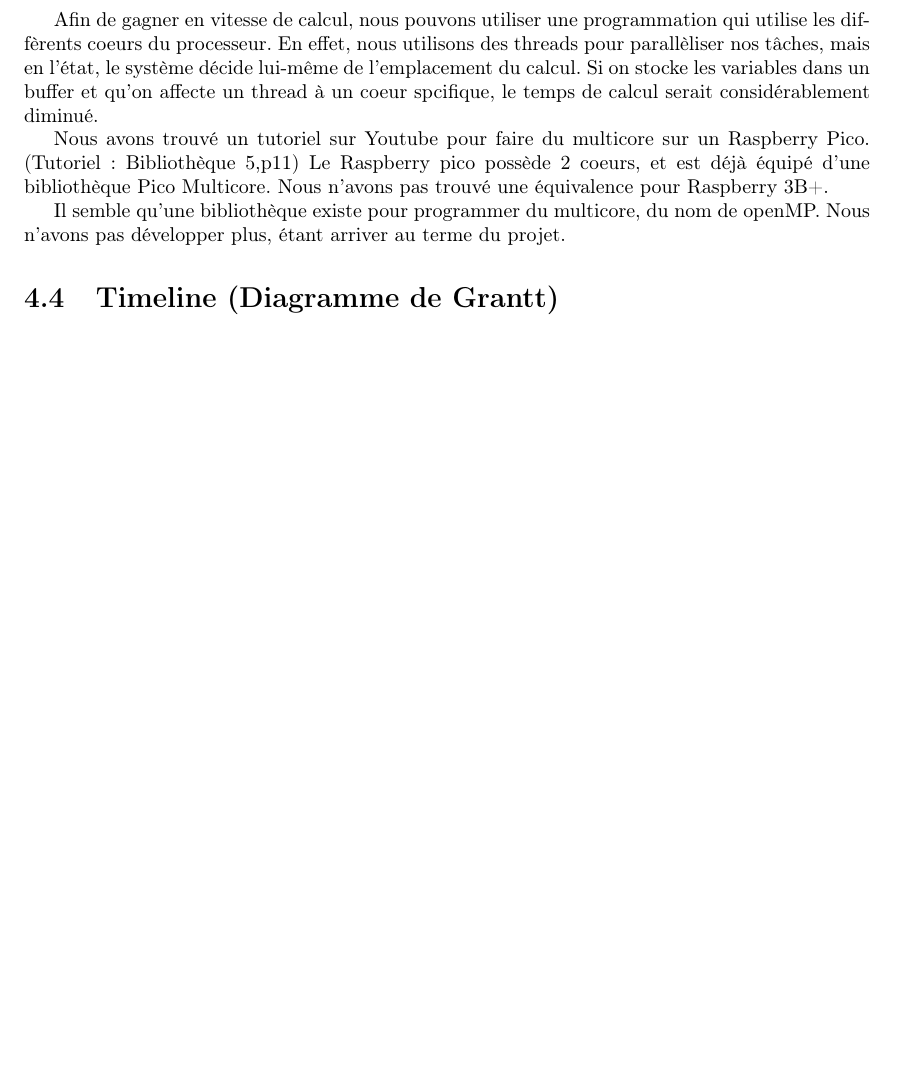
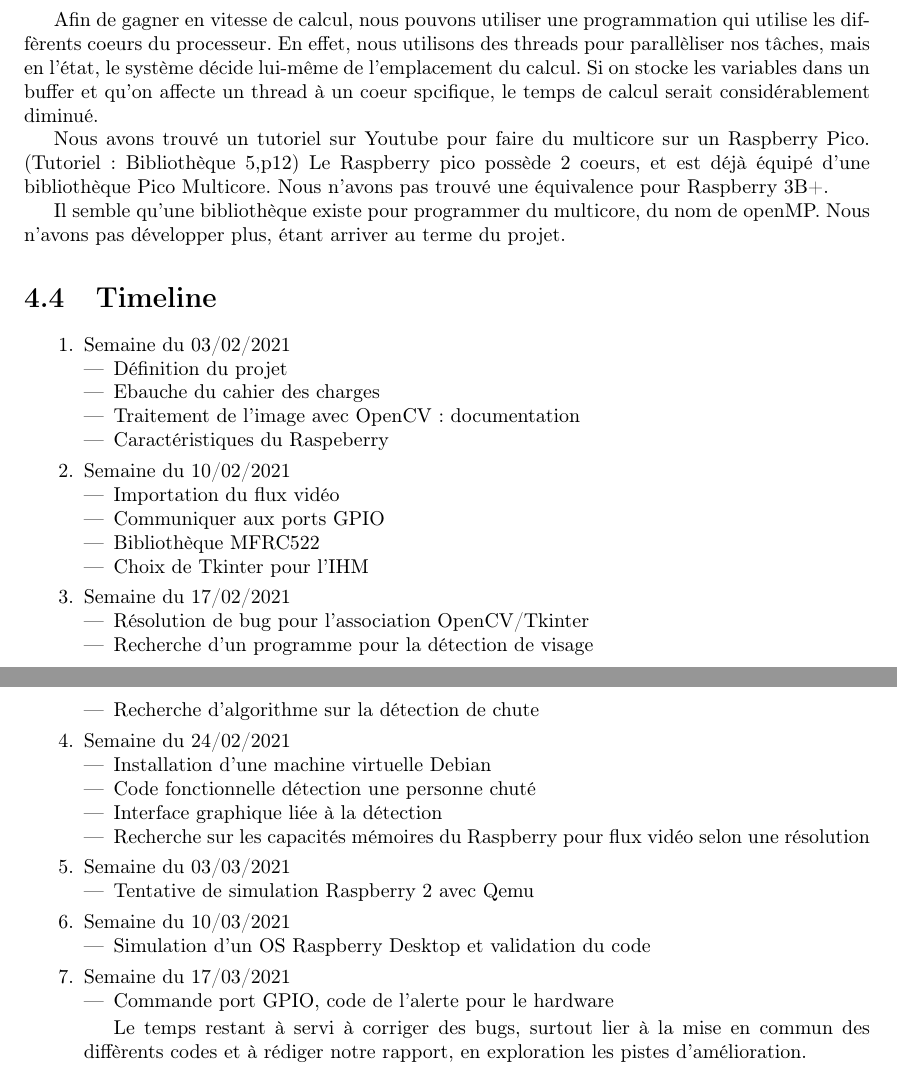
Before and after one commit to Thrystan01204/ProjetTER, a LaTeX document (Rapport/Rapport.tex): part of page 11 of 15 before the commit and two parts of pages 11 and 12 of 16 after it, the two joined at a grey line, cut so that both start at the same text, the shorter picture padded with empty space. Compiled offline with pdfLaTeX.

Commit message:
Update Rapport.tex
MAJ Timeline

```diff
--- a/Rapport/Rapport.tex
+++ b/Rapport/Rapport.tex
@@ -200,7 +200,52 @@
     Il semble qu'une bibliothèque existe pour programmer du multicore, du nom de openMP.
     Nous n'avons pas développer plus, étant arriver au terme du projet.
 
-        \section{Timeline (Diagramme de Grantt)}
+        \section{Timeline}
+
+    \begin{enumerate}
+        \item Semaine du 03/02/2021
+            \begin{itemize}
+                \item Définition du projet
+                \item Ebauche du cahier des charges
+                \item Traitement de l'image avec OpenCV : documentation
+                \item Caractéristiques du Raspeberry
+            \end{itemize}
+        \item Semaine du 10/02/2021
+            \begin{itemize}
+                \item Importation du flux vidéo
+                \item Communiquer aux ports GPIO
+                \item Bibliothèque MFRC522
+                \item Choix de Tkinter pour l'IHM
+            \end{itemize}
+        \item Semaine du 17/02/2021
+            \begin{itemize}
+                \item Résolution de bug pour l'association OpenCV/Tkinter
+                \item Recherche d'un programme pour la détection de visage
+                \item Recherche d'algorithme sur la détection de chute
+            \end{itemize}
+        \item Semaine du 24/02/2021
+            \begin{itemize}
+                \item Installation d'une machine virtuelle Debian
+                \item Code fonctionnelle détection une personne chuté
+                \item Interface graphique liée à la détection
+                \item Recherche sur les capacités mémoires du Raspberry pour flux vidéo selon une résolution
+            \end{itemize}
+        \item Semaine du 03/03/2021
+            \begin{itemize}
+                \item Tentative de simulation Raspberry 2 avec Qemu
+            \end{itemize}
+        \item Semaine du 10/03/2021
+            \begin{itemize}
+                \item Simulation d'un OS Raspberry Desktop et validation du code
+            \end{itemize}
+        \item Semaine du 17/03/2021
+            \begin{itemize}
+                \item Commande port GPIO, code de l'alerte pour le hardware
+            \end{itemize} \
+
+        Le temps restant à servi à corriger des bugs, surtout lier à la mise en commun
+        des diffèrents codes et à rédiger notre rapport, en exploration les pistes d'amélioration.
+    \end{enumerate}
 
 
 
```
